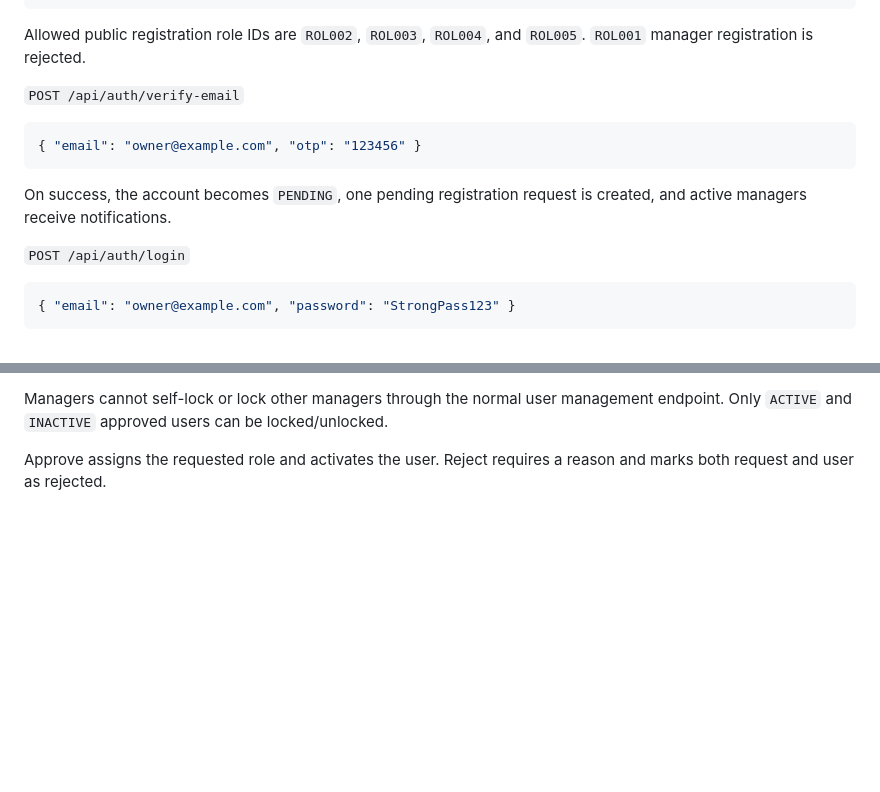
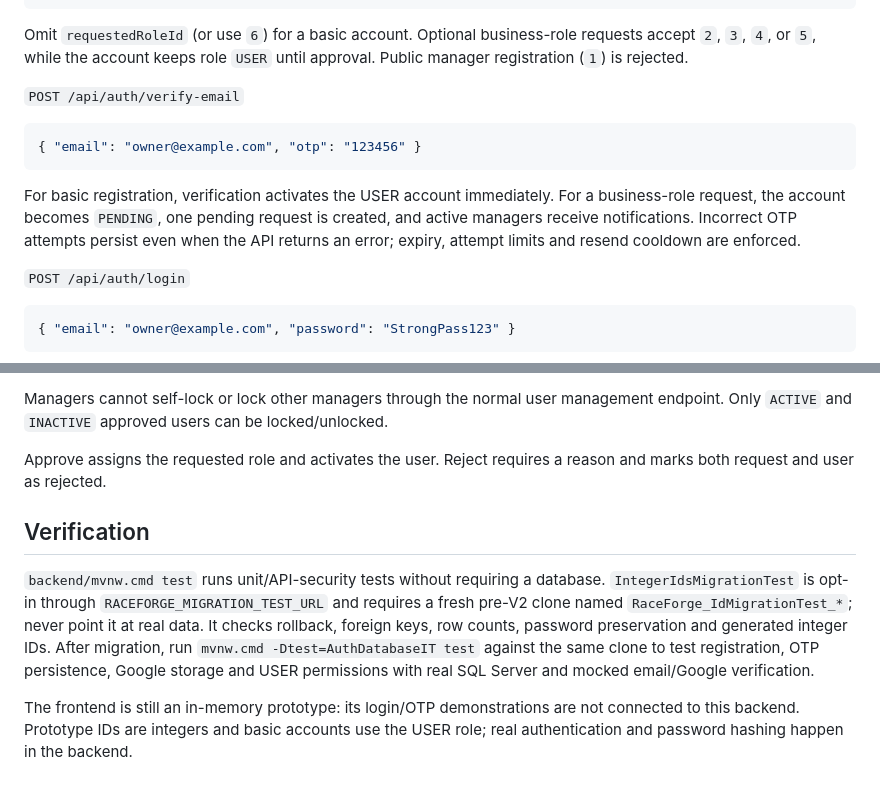
Before and after one commit to Jincakto/RaceForge, a Markdown page: docs/auth-api.md, 2 parts joined by grey strips. Drawn GitHub-style; blank space fills up the shorter version.

````diff
--- a/docs/auth-api.md
+++ b/docs/auth-api.md
@@ -39,7 +89,9 @@ All responses use the existing `ApiResponse` envelope.
 }
 ```
 
-Allowed public registration role IDs are `ROL002`, `ROL003`, `ROL004`, and `ROL005`. `ROL001` manager registration is rejected.
+Omit `requestedRoleId` (or use `6`) for a basic account. Optional business-role
+requests accept `2`, `3`, `4`, or `5`, while the account keeps role `USER` until
+approval. Public manager registration (`1`) is rejected.
 
 `POST /api/auth/verify-email`
 
@@ -47,7 +99,11 @@ Allowed public registration role IDs are `ROL002`, `ROL003`, `ROL004`, and `ROL0
 { "email": "owner@example.com", "otp": "123456" }
 ```
 
-On success, the account becomes `PENDING`, one pending registration request is created, and active managers receive notifications.
+For basic registration, verification activates the USER account immediately.
+For a business-role request, the account becomes `PENDING`, one pending request
+is created, and active managers receive notifications. Incorrect OTP attempts
+persist even when the API returns an error; expiry, attempt limits and resend
+cooldown are enforced.
 
 `POST /api/auth/login`
 
@@ -100,3 +156,17 @@ Only `ACTIVE` `CLUB_MANAGER` users can call:
 Managers cannot self-lock or lock other managers through the normal user management endpoint. Only `ACTIVE` and `INACTIVE` approved users can be locked/unlocked.
 
 Approve assigns the requested role and activates the user. Reject requires a reason and marks both request and user as rejected.
+
+## Verification
+
+`backend/mvnw.cmd test` runs unit/API-security tests without requiring a database.
+`IntegerIdsMigrationTest` is opt-in through `RACEFORGE_MIGRATION_TEST_URL` and
+requires a fresh pre-V2 clone named `RaceForge_IdMigrationTest_*`; never point it
+at real data. It checks rollback, foreign keys, row counts, password preservation
+and generated integer IDs. After migration, run `mvnw.cmd -Dtest=AuthDatabaseIT test`
+against the same clone to test registration, OTP persistence, Google storage and
+USER permissions with real SQL Server and mocked email/Google verification.
+
+The frontend is still an in-memory prototype: its login/OTP demonstrations are
+not connected to this backend. Prototype IDs are integers and basic accounts
+use the USER role; real authentication and password hashing happen in the backend.
````
Also changed, not shown: other parts of docs/auth-api.md (+53 -3 lines).
